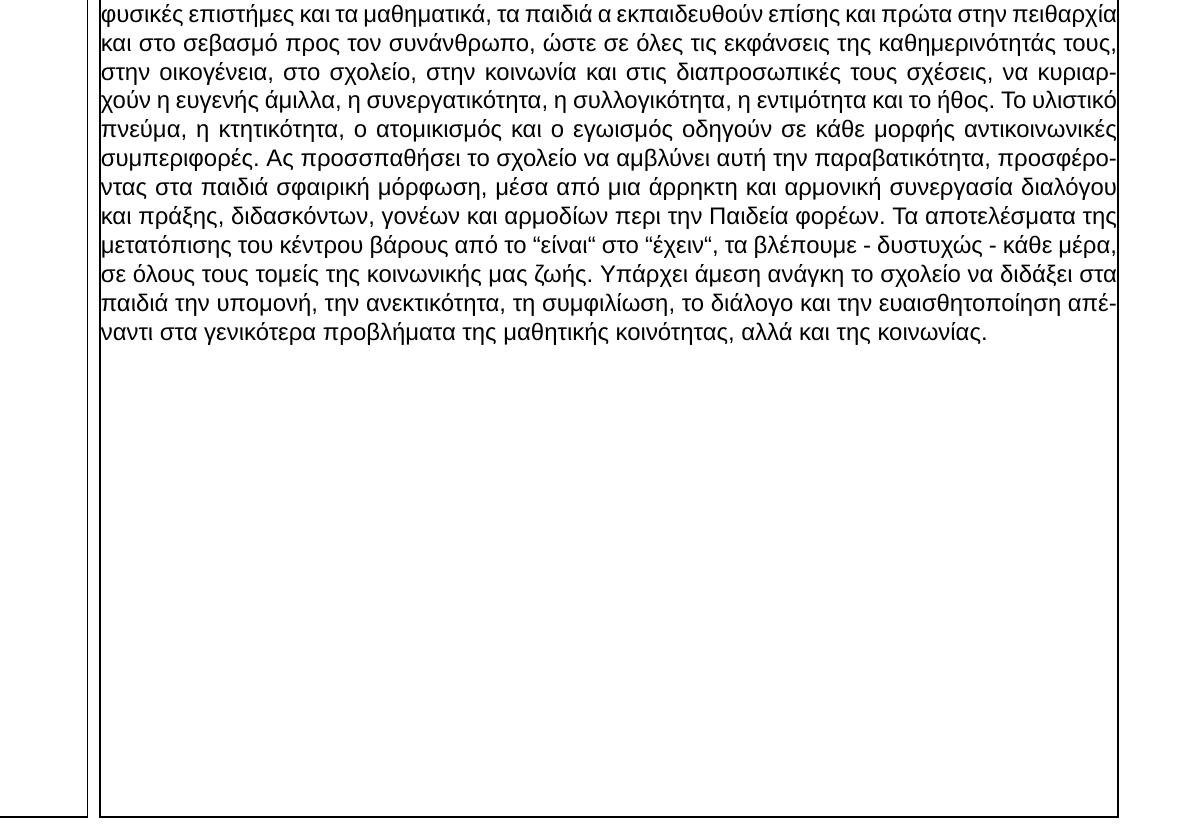
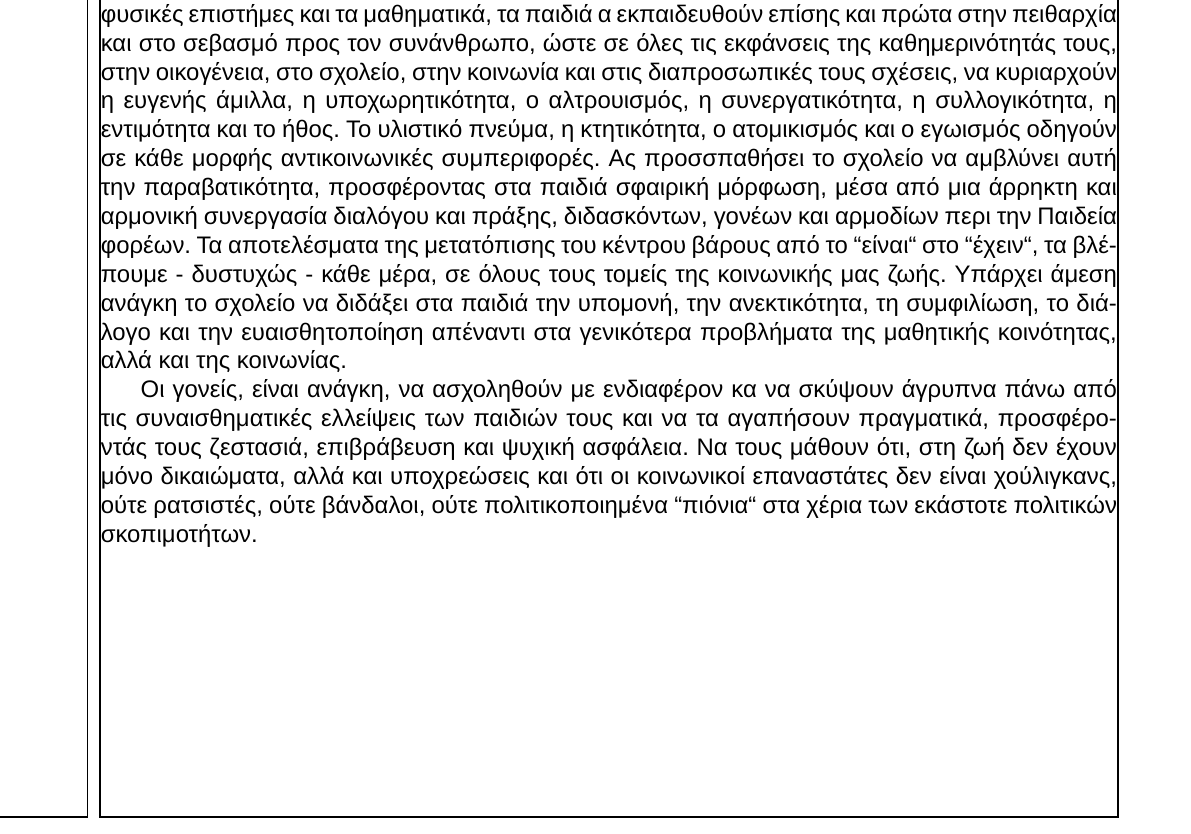
Before and after one commit to dev23cc/PedagogicsProject, a LaTeX book (document.tex): part of page 10 of 10, cut so that both start at the same text. Compiled offline with XeLaTeX; a missing font is replaced by an installed copy or a similar font.

Commit message:
Chapter 6 - Paragraph 6

```diff
--- a/document.tex
+++ b/document.tex
@@ -490,8 +490,8 @@ Websites).
 μαθηματικά, τα παιδιά α εκπαιδευθούν επίσης και πρώτα στην πειθαρχία και στο
 σεβασμό προς τον συνάνθρωπο, ώστε σε όλες τις εκφάνσεις της καθημερινότητάς
 τους, στην οικογένεια, στο σχολείο, στην κοινωνία και στις διαπροσωπικές τους
-σχέσεις, να κυριαρχούν η ευγενής άμιλλα, η συνεργατικότητα, η συλλογικότητα, η
-εντιμότητα και το ήθος. Το υλιστικό πνεύμα, η κτητικότητα, ο ατομικισμός και ο
+σχέσεις, να κυριαρχούν η ευγενής άμιλλα, η υποχωρητικότητα, ο αλτρουισμός, η
+συνεργατικότητα, η συλλογικότητα, η εντιμότητα και το ήθος. Το υλιστικό πνεύμα, η κτητικότητα, ο ατομικισμός και ο
 εγωισμός οδηγούν σε κάθε μορφής αντικοινωνικές συμπεριφορές. Ας προσσπαθήσει το
 σχολείο να αμβλύνει αυτή την παραβατικότητα, προσφέροντας στα παιδιά σφαιρική
 μόρφωση, μέσα από μια άρρηκτη και αρμονική συνεργασία διαλόγου και πράξης,
@@ -501,4 +501,11 @@ Websites).
 άμεση ανάγκη το σχολείο να διδάξει στα παιδιά την υπομονή, την ανεκτικότητα, τη
 συμφιλίωση, το διάλογο και την ευαισθητοποίηση απέναντι στα γενικότερα
 προβλήματα της μαθητικής κοινότητας, αλλά και της κοινωνίας.
+\newline\setlength{\parindent}{20pt}\indent Οι γονείς, είναι ανάγκη, να
+ασχοληθούν με ενδιαφέρον κα να σκύψουν άγρυπνα πάνω από τις συναισθηματικές
+ελλείψεις των παιδιών τους και να τα αγαπήσουν πραγματικά, προσφέροντάς τους
+ζεστασιά, επιβράβευση και ψυχική ασφάλεια. Να τους μάθουν ότι, στη ζωή δεν έχουν
+μόνο δικαιώματα, αλλά και υποχρεώσεις και ότι οι κοινωνικοί επαναστάτες δεν
+είναι χούλιγκανς, ούτε ρατσιστές, ούτε βάνδαλοι, ούτε πολιτικοποιημένα
+``πιόνια`` στα χέρια των εκάστοτε πολιτικών σκοπιμοτήτων.
 \end{document}
```
